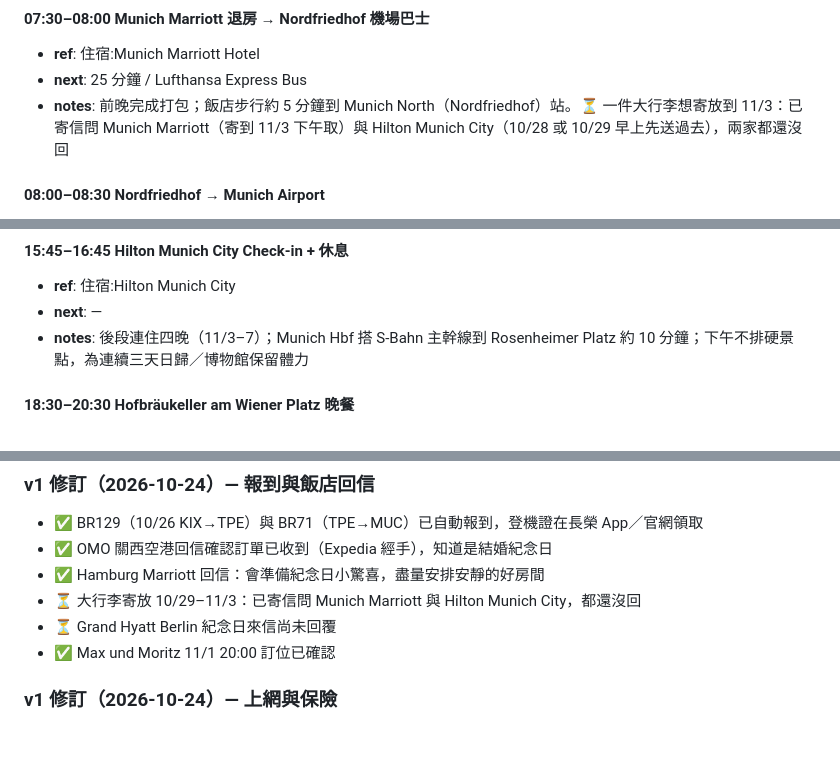
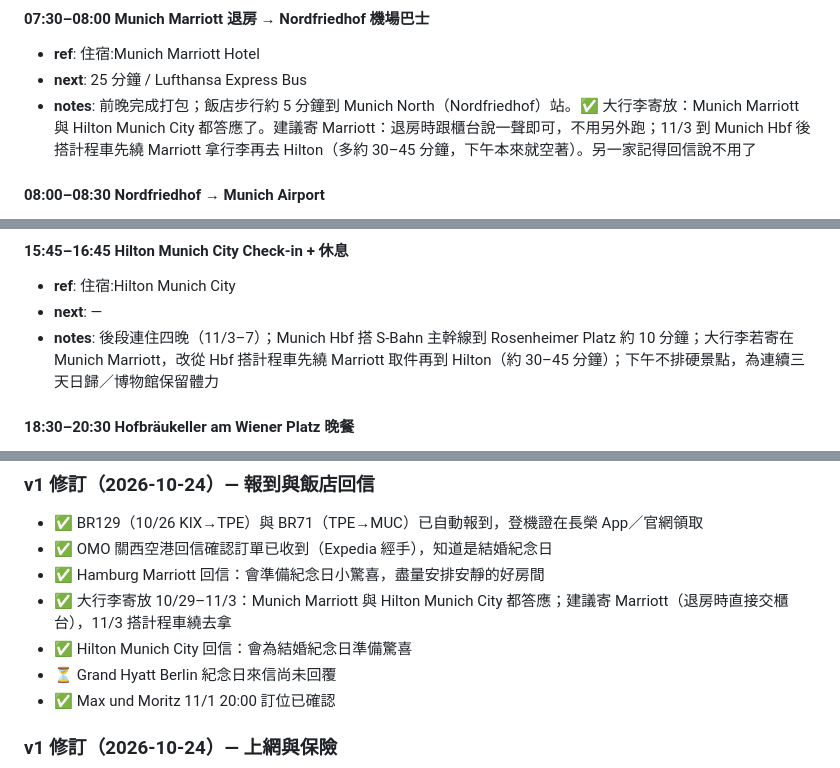
Before and after one commit to MDJimmyFu/trips, a Markdown page: trips/2026-10-germany/v1.md, 3 parts joined by grey strips. GitHub-like rendering; blank space fills up the shorter version.

```diff
--- a/trips/2026-10-germany/v1.md
+++ b/trips/2026-10-germany/v1.md
@@ -124,7 +124,7 @@ tags: [歐洲, 德國, Hyatt, 城市環遊, 14天]
 #### 07:30–08:00 Munich Marriott 退房 → Nordfriedhof 機場巴士
 - **ref**: 住宿:Munich Marriott Hotel
 - **next**: 25 分鐘 / Lufthansa Express Bus
-- **notes**: 前晚完成打包；飯店步行約 5 分鐘到 Munich North（Nordfriedhof）站。⏳ 一件大行李想寄放到 11/3：已寄信問 Munich Marriott（寄到 11/3 下午取）與 Hilton Munich City（10/28 或 10/29 早上先送過去），兩家都還沒回
+- **notes**: 前晚完成打包；飯店步行約 5 分鐘到 Munich North（Nordfriedhof）站。✅ 大行李寄放：Munich Marriott 與 Hilton Munich City 都答應了。建議寄 Marriott：退房時跟櫃台說一聲即可，不用另外跑；11/3 到 Munich Hbf 後搭計程車先繞 Marriott 拿行李再去 Hilton（多約 30–45 分鐘，下午本來就空著）。另一家記得回信說不用了
 
 #### 08:00–08:30 Nordfriedhof → Munich Airport
 - **ref**: 交通:MUC → HAM（LH）
@@ -314,7 +314,7 @@ tags: [歐洲, 德國, Hyatt, 城市環遊, 14天]
 #### 15:45–16:45 Hilton Munich City Check-in + 休息
 - **ref**: 住宿:Hilton Munich City
 - **next**: —
-- **notes**: 後段連住四晚（11/3–7）；Munich Hbf 搭 S-Bahn 主幹線到 Rosenheimer Platz 約 10 分鐘；下午不排硬景點，為連續三天日歸／博物館保留體力
+- **notes**: 後段連住四晚（11/3–7）；Munich Hbf 搭 S-Bahn 主幹線到 Rosenheimer Platz 約 10 分鐘；大行李若寄在 Munich Marriott，改從 Hbf 搭計程車先繞 Marriott 取件再到 Hilton（約 30–45 分鐘）；下午不排硬景點，為連續三天日歸／博物館保留體力
 
 #### 18:30–20:30 Hofbräukeller am Wiener Platz 晚餐
 - **ref**: 餐廳:Hofbräukeller am Wiener Platz
@@ -1826,7 +1826,8 @@ HADAG 公共渡輪 62 號可搭遊河（HVV 票券有效）。
 - ✅ BR129（10/26 KIX→TPE）與 BR71（TPE→MUC）已自動報到，登機證在長榮 App／官網領取
 - ✅ OMO 關西空港回信確認訂單已收到（Expedia 經手），知道是結婚紀念日
 - ✅ Hamburg Marriott 回信：會準備紀念日小驚喜，盡量安排安靜的好房間
-- ⏳ 大行李寄放 10/29–11/3：已寄信問 Munich Marriott 與 Hilton Munich City，都還沒回
+- ✅ 大行李寄放 10/29–11/3：Munich Marriott 與 Hilton Munich City 都答應；建議寄 Marriott（退房時直接交櫃台），11/3 搭計程車繞去拿
+- ✅ Hilton Munich City 回信：會為結婚紀念日準備驚喜
 - ⏳ Grand Hyatt Berlin 紀念日來信尚未回覆
 - ✅ Max und Moritz 11/1 20:00 訂位已確認
 
```
Also changed, not shown: other parts of trips/2026-10-germany/v1.md (+2 -2 lines), trips/2026-12-newzealand/v1.md (+41 -27 lines).
